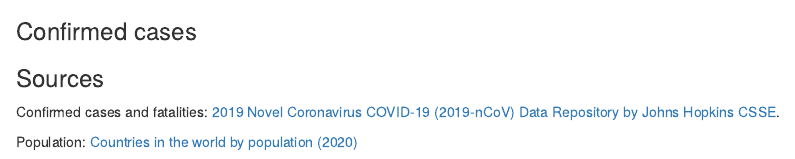
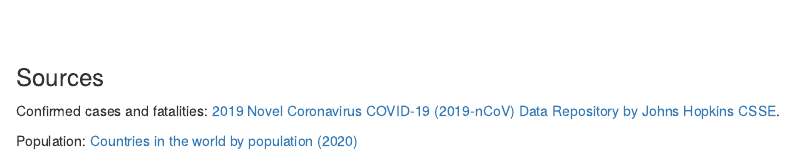
Before and after one commit to jdemello/covid19_tracker, an R Markdown document (docs/index.Rmd): the page in a window 1100 px wide, from 1930 px down before the commit and from 1900 px down after it, so that both start at the same text. Rendered offline with R 4.5, knitr and Pandoc, with nearby package versions.

Commit message:
update data sources/strip website theme

```diff
--- a/docs/index.Rmd
+++ b/docs/index.Rmd
@@ -54,8 +55,6 @@
 <br>
 <br>
 
-### Confirmed cases
-
 ### Sources
 
 Confirmed cases and fatalities: [2019 Novel Coronavirus COVID-19 (2019-nCoV) Data Repository by Johns Hopkins CSSE](https://github.com/CSSEGISandData/COVID-19).
```
Also changed, not shown: docs/index.Rmd (1 more changed lines), 1 other file.
